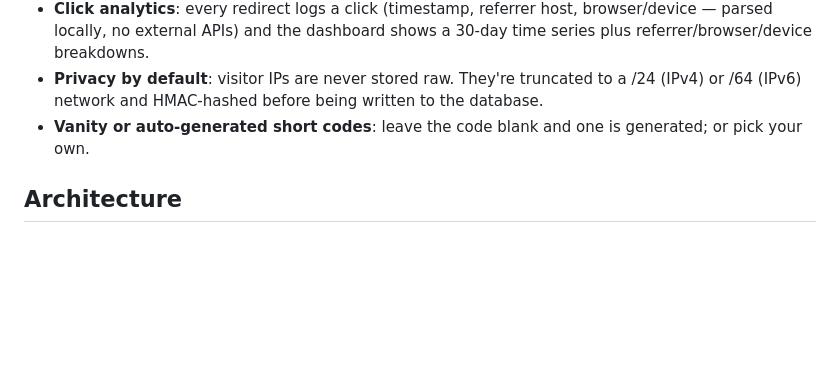
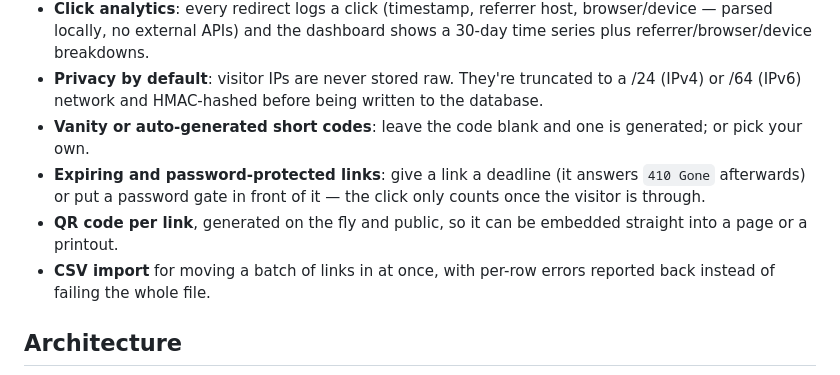
Before and after one commit to Aberfort/goto-admin-panel, a Markdown page: README.md, the part around the change. GitHub-like rendering; blank space fills up the shorter version.

```diff
--- a/README.md
+++ b/README.md
@@ -17,6 +17,9 @@ A self-hosted redirect-link manager with click analytics — group your links by
 - **Click analytics**: every redirect logs a click (timestamp, referrer host, browser/device — parsed locally, no external APIs) and the dashboard shows a 30-day time series plus referrer/browser/device breakdowns.
 - **Privacy by default**: visitor IPs are never stored raw. They're truncated to a /24 (IPv4) or /64 (IPv6) network and HMAC-hashed before being written to the database.
 - **Vanity or auto-generated short codes**: leave the code blank and one is generated; or pick your own.
+- **Expiring and password-protected links**: give a link a deadline (it answers `410 Gone` afterwards) or put a password gate in front of it — the click only counts once the visitor is through.
+- **QR code per link**, generated on the fly and public, so it can be embedded straight into a page or a printout.
+- **CSV import** for moving a batch of links in at once, with per-row errors reported back instead of failing the whole file.
 
 ## Architecture
 
```
Also changed, not shown: backend/README.md (+21 -0 lines).
